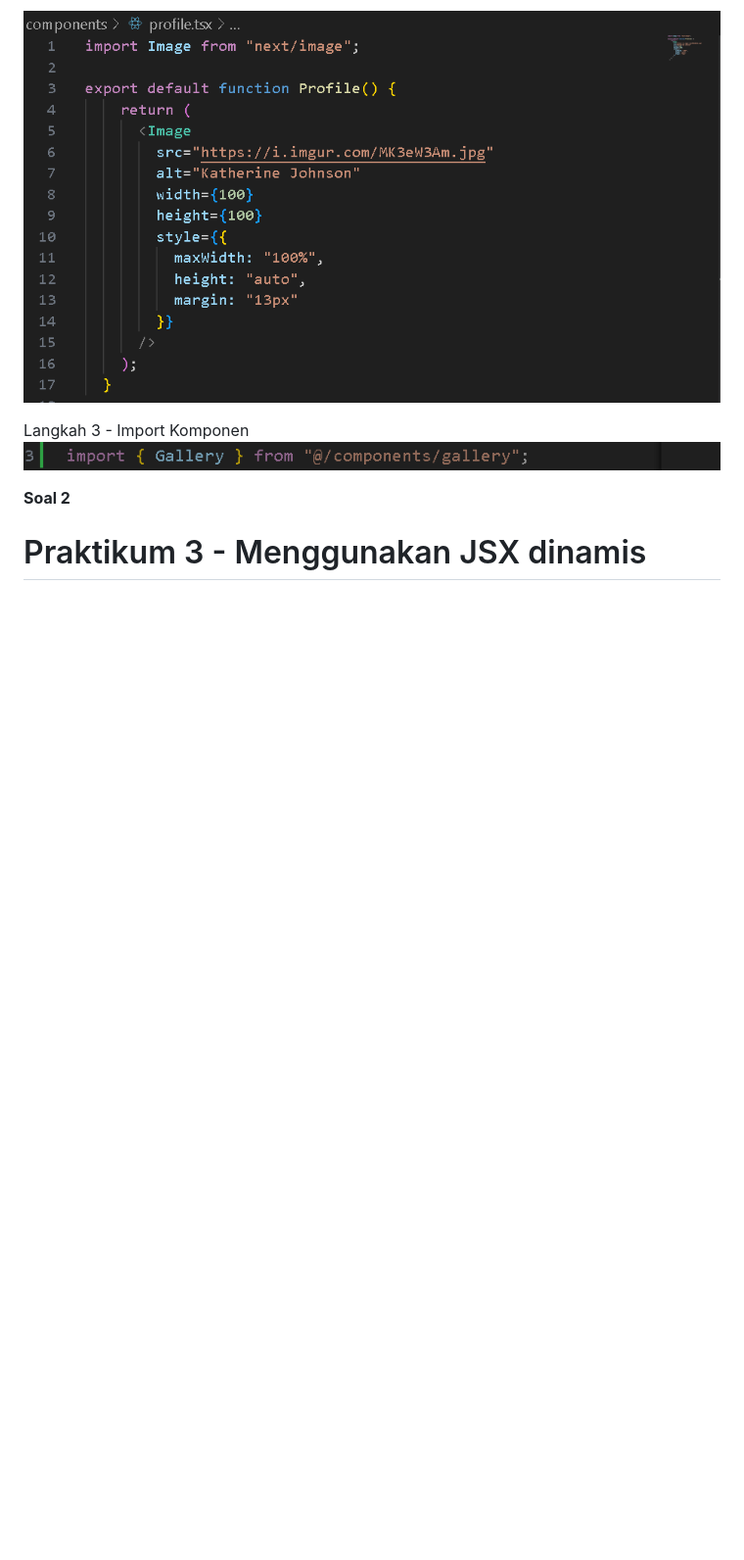
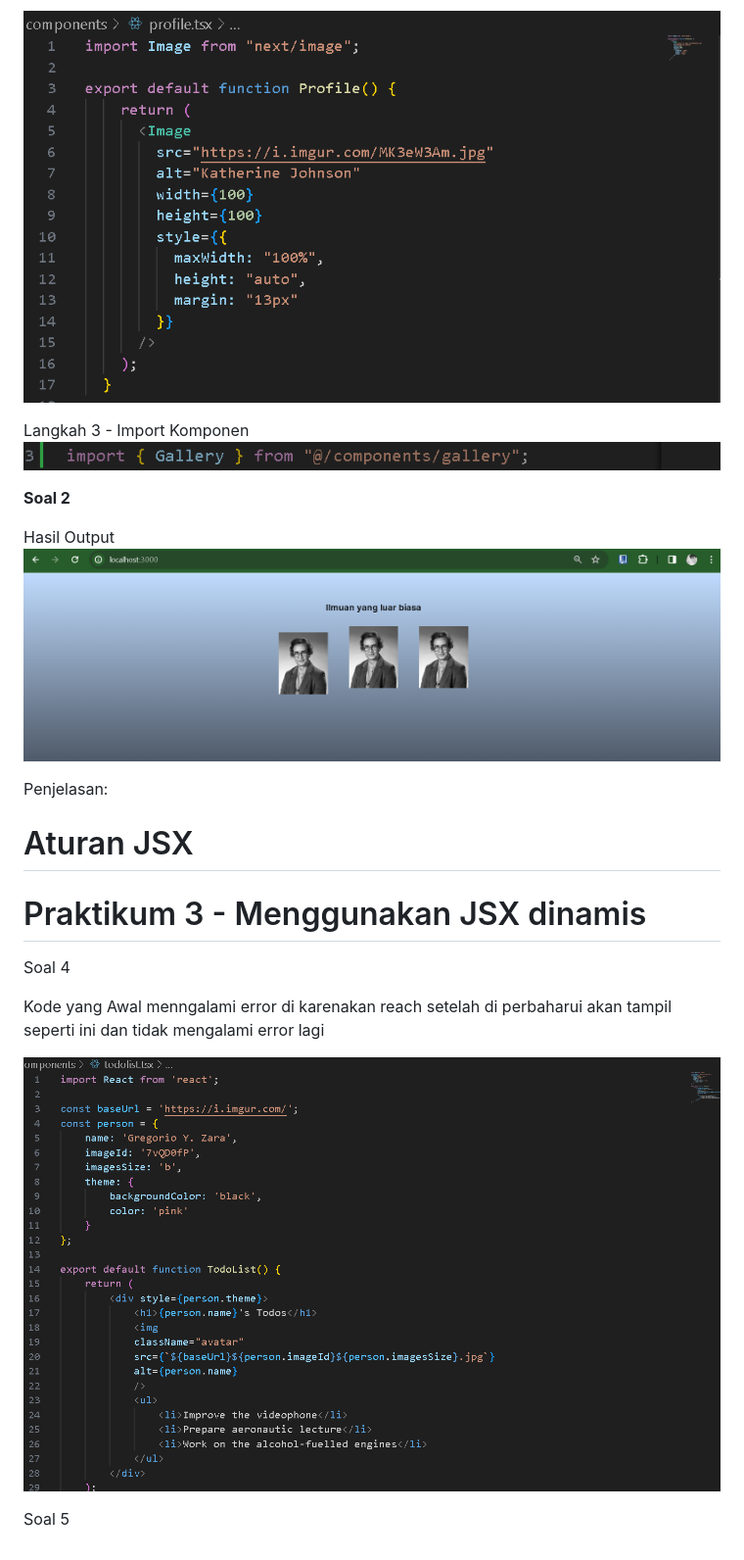
Before and after one commit to Trisinus123/BPF_2024, a Markdown page: pbf_Praktikum 3/README.md, the part around the change. Shown: that part at 98% size. GitHub-like rendering; pictures changed too: pbf_Praktikum 3/img/Hasil_Prak2.png (added), pbf_Praktikum 3/img/Prak3_Image1.png (added); blank space fills up the shorter version.

Commit message:
W03: Jawaban soal 2

```diff
--- a/pbf_Praktikum 3/README.md
+++ b/pbf_Praktikum 3/README.md
@@ -43,4 +43,20 @@ Langkah 3 - Import Komponen
 
 **Soal 2**
 
+Hasil Output
+![test](img/Hasil_Prak2.png)
+
+Penjelasan:
+
+# Aturan JSX
+
+
 # Praktikum 3 - Menggunakan JSX dinamis
+
+Soal 4
+
+Kode yang Awal menngalami error di karenakan reach setelah di perbaharui akan tampil seperti ini dan tidak mengalami error lagi
+
+![test](img/Prak3_Image1.png)
+
+Soal 5
```
Also changed, not shown: praktikum3/README.md (deleted, +0 -36 lines), 14 other files.
